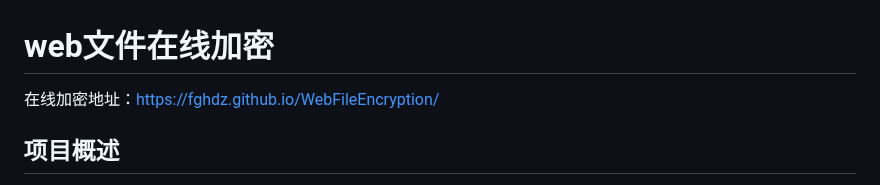
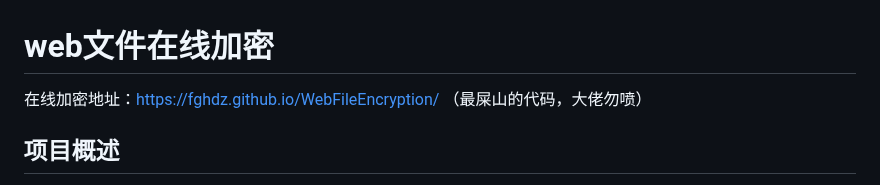
Before and after one commit to fghdz/WebFileEncryption, a Markdown page: README.md, the part around the change. GitHub-like rendering.

```diff
--- a/README.md
+++ b/README.md
@@ -1,5 +1,6 @@
 # web文件在线加密
 在线加密地址：https://fghdz.github.io/WebFileEncryption/
+（最屎山的代码，大佬勿喷）
 ## 项目概述
 web文件在线加密是一个基于 HTML、Tailwind CSS 和 JavaScript 构建的在线文件加密与解密工具。该工具允许用户在本地浏览器环境下对文件进行加密和解密操作，无需将文件上传至服务器，保障用户数据隐私。
 
```
